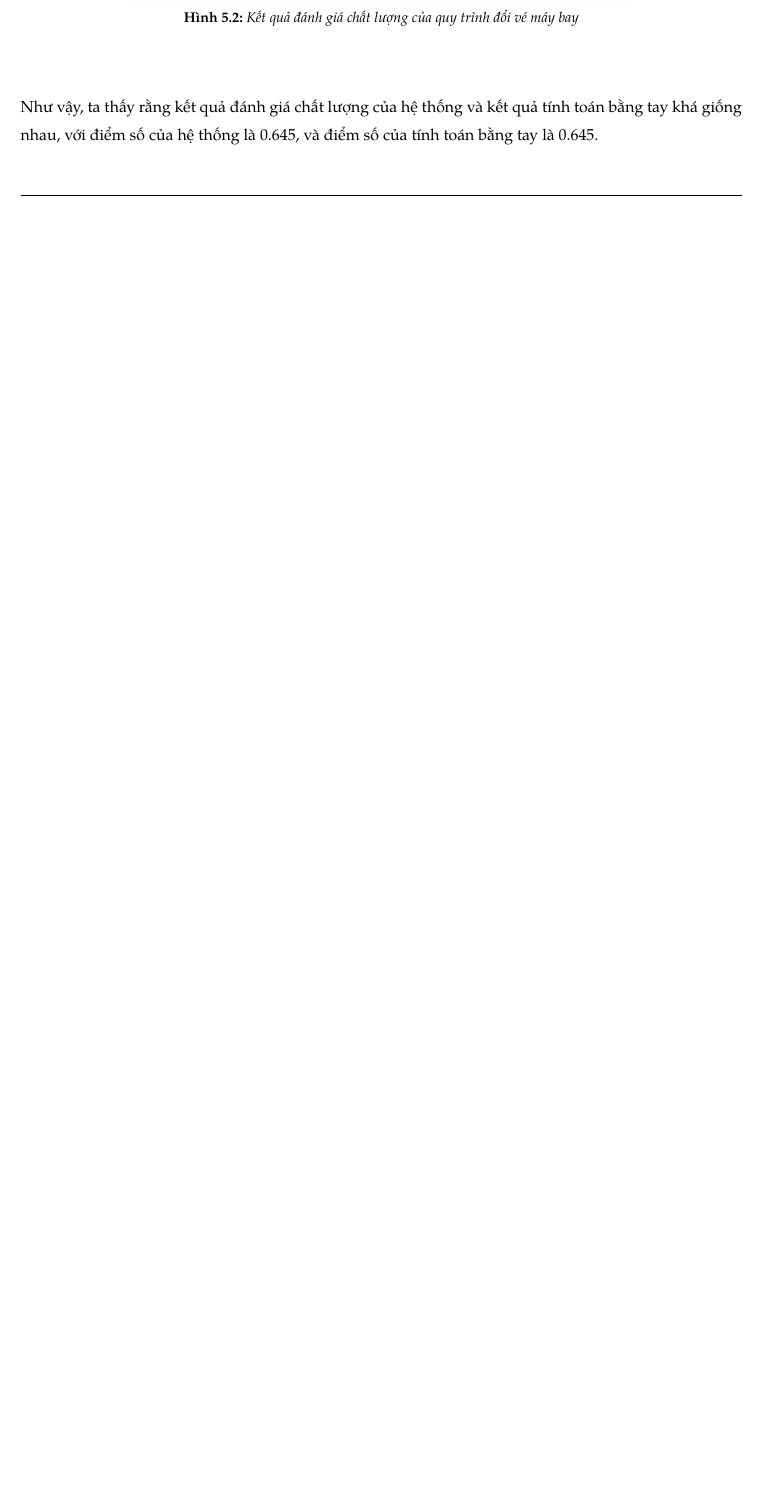
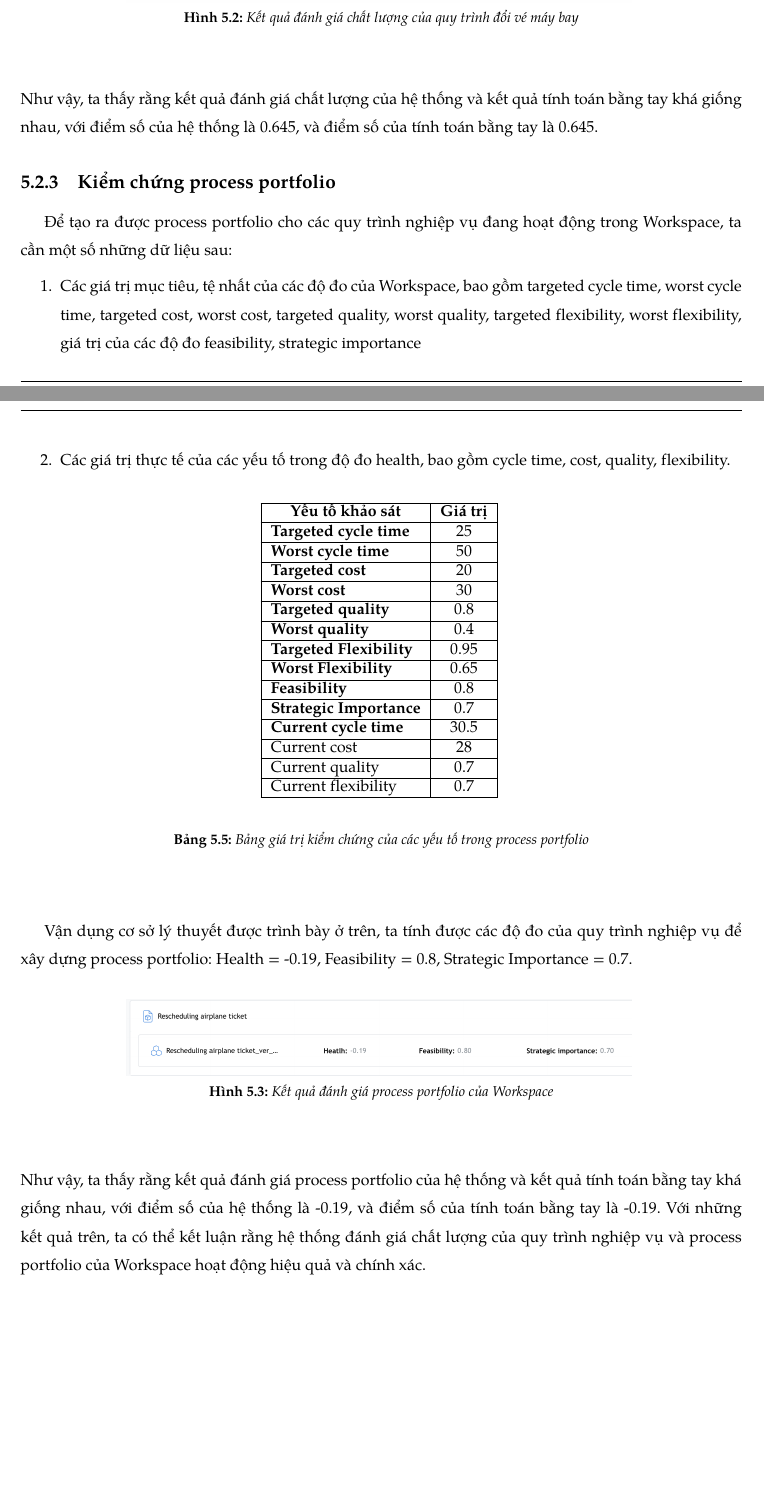
Before and after one commit to iamlvv/BPE_231_report, a LaTeX thesis (main.tex, which reads Content/Kiểm thử và đánh giá hệ thống/documents/Case study.tex): part of page 132 of 136 before the commit and two parts of pages 132 and 133 of 137 after it, the two joined at a grey line, cut so that both start at the same text, the shorter picture padded with empty space. Compiled offline with pdfLaTeX.

Commit message:
fix: case study, citation

```diff
--- a/Content/Kiểm thử và đánh giá hệ thống/documents/Case study.tex
+++ b/Content/Kiểm thử và đánh giá hệ thống/documents/Case study.tex
@@ -318,4 +318,50 @@ chất lượng của quy trình nghiệp vụ: 0.645.
 \end{center}
 Như vậy, ta thấy rằng kết quả đánh giá chất lượng của hệ thống và kết quả tính toán bằng tay khá giống nhau, với điểm số của hệ thống là 0.645, và điểm số của tính toán bằng tay là 0.645.
 
-% \subsection{Quy trình mua vé máy bay}
+\subsection{Kiểm chứng process portfolio}
+Để tạo ra được process portfolio cho các quy trình nghiệp vụ đang hoạt động trong Workspace, ta cần một số những dữ liệu sau:
+\begin{enumerate}
+    \item Các giá trị mục tiêu, tệ nhất của các độ đo của Workspace, bao gồm targeted cycle time, worst cycle time, targeted cost, worst cost,
+    targeted quality, worst quality, targeted flexibility, worst flexibility, giá trị của các độ đo feasibility, strategic importance
+    \item Các giá trị thực tế của các yếu tố trong độ đo health, bao gồm cycle time, cost, quality, flexibility.
+\end{enumerate}
+
+\begin{center}
+    \begin{table}[H]
+        \centering
+        \begin{tabular}{|l|c|}
+        \hline
+        \multicolumn{1}{|c|}{\textbf{Yếu tố khảo sát}} & \textbf{Giá trị} \\ \hline
+        \textbf{Targeted cycle time} & 25 \\ \hline
+        \textbf{Worst cycle time} & 50 \\ \hline
+        \textbf{Targeted cost} & 20 \\ \hline
+        \textbf{Worst cost} & 30 \\ \hline
+        \textbf{Targeted quality} & 0.8 \\ \hline
+        \textbf{Worst quality} & 0.4 \\ \hline
+        \textbf{Targeted Flexibility} & 0.95 \\ \hline
+        \textbf{Worst Flexibility} & 0.65 \\ \hline
+        \textbf{Feasibility} & 0.8 \\ \hline
+        \textbf{Strategic Importance} & 0.7 \\ \hline
+        \textbf{Current cycle time} & 30.5 \\ \hline
+        Current cost & 28 \\ \hline
+        Current quality & 0.7 \\ \hline
+        Current flexibility & 0.7 \\ \hline
+        \end{tabular}
+        \vspace{0.5cm}
+        \caption{Bảng giá trị kiểm chứng của các yếu tố trong process portfolio}
+        \end{table}
+\end{center}
+
+Vận dụng cơ sở lý thuyết được trình bày ở trên, ta tính được các độ đo của quy trình nghiệp vụ để xây dựng process portfolio:
+Health = -0.19, Feasibility = 0.8, Strategic Importance = 0.7.
+\begin{center}
+    \begin{figure}[H]
+        \centering
+        \includegraphics[ width = 0.7\linewidth]{Content/Kiểm thử và đánh giá hệ thống/images/health.png}
+        \vspace{0.5cm}
+        \caption{Kết quả đánh giá process portfolio của Workspace}
+        \label{fig:Kết quả kiểm chứng process portfolio của Workspace}
+    \end{figure}
+\end{center}
+Như vậy, ta thấy rằng kết quả đánh giá process portfolio của hệ thống và kết quả tính toán bằng tay khá giống nhau, với điểm số của hệ thống là -0.19, và điểm số của tính toán bằng tay là -0.19.
+Với những kết quả trên, ta có thể kết luận rằng hệ thống đánh giá chất lượng của quy trình nghiệp vụ và process portfolio của Workspace hoạt động hiệu quả và chính xác.
```
Also changed, not shown: Content/Hiện thực hệ thống/documents/Công nghệ sử dụng.tex (+5 -5 lines), Content/References.tex (+2 -2 lines), Content/Kiểm thử và đánh giá hệ thống/images/health.png (added), Content/Kiểm thử và đánh giá hệ thống/documents/Case study.tex (26 more changed lines), 3 other files.
